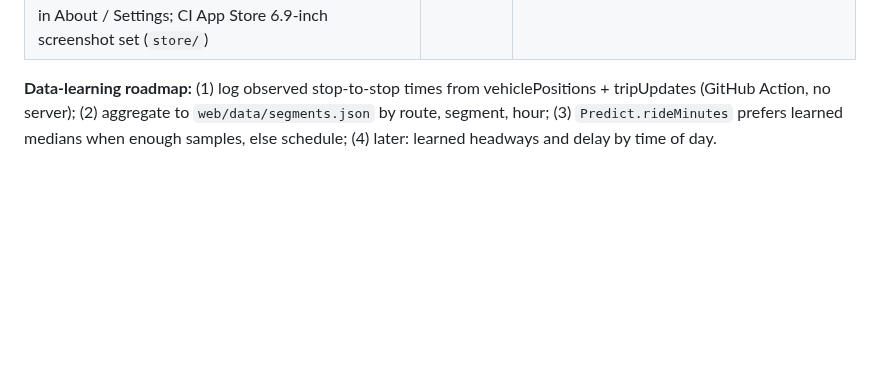
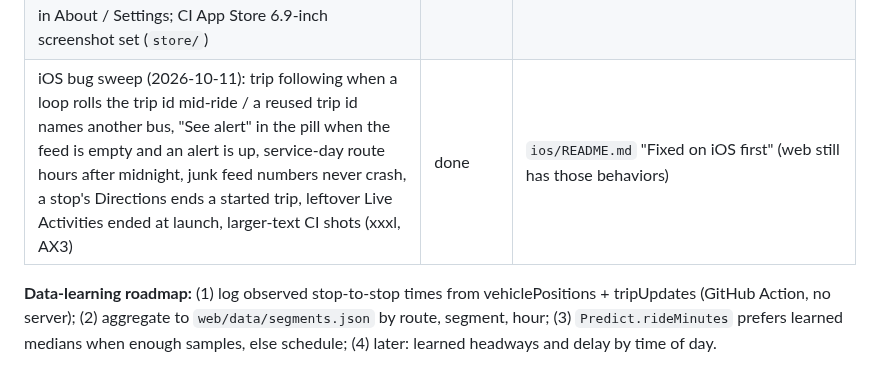
Before and after one commit to blobberus/straight-bussing, a Markdown page: CLAUDE.md, the part around the change. Drawn GitHub-style; blank space fills up the shorter version.

Commit message:
CLAUDE.md: iOS bug sweep row (2026-10-11)
Co-Authored-By: Claude Opus 5.5 <noreply@anthropic.com>

```diff
--- a/CLAUDE.md
+++ b/CLAUDE.md
@@ -78,5 +78,6 @@ Also every ship: bump the cache name in `web/sw.js` when shell files change; esc
 | Design-taste audit (2026-10-10): no dash characters / stacked dots in UI text, one accent (green = live only), danger fills AA in dark, radius + z-index scales as tokens, off-white surfaces + tinted shadows, press states, row-shaped skeleton, one location action in Directions | done | `docs/DESIGN-AUDIT-2026-10-10.md`, rules in `docs/DESIGN.md` "1b"; About privacy wording consistent with iOS (only rounded walking-leg ends leave the device); sw `sb-v2-30` |
 | Web parity with iOS (2026-10-10): `?demo=1` demo mode (simulated buses from the schedule, banner, never stored), pill icons per state, ONE bus alert (banner in front / notification in background), Directions re-plan at most every 8 s, slider grabber, "Not running · Today …" | done | sw `sb-v2-31`; ARCHITECTURE "web parity with the iPhone app"; docs/RUN.md "Demo mode" |
 | iOS design pass + App Store prep (2026-10-10): DESIGN.md "1b" as iOS tokens (`ios/Shared/Palette.swift`: AA contrast light + dark, one accent, radius scale, own primary / secondary button styles), Dynamic Type / 44 pt / VoiceOver fixes; Settings "Simulated buses (demo)" switch (never saved, banner on every screen, never mixed with live data); privacy + support pages linked in About / Settings; CI App Store 6.9-inch screenshot set (`store/`) | done | `ios/DESIGN-AUDIT-2026-10-10.md`; https://blobberus.github.io/straight-bussing/privacy.html and `/support.html` (`web/privacy.html`, `web/support.html`, not precached) |
+| iOS bug sweep (2026-10-11): trip following when a loop rolls the trip id mid-ride / a reused trip id names another bus, "See alert" in the pill when the feed is empty and an alert is up, service-day route hours after midnight, junk feed numbers never crash, a stop's Directions ends a started trip, leftover Live Activities ended at launch, larger-text CI shots (xxxl, AX3) | done | `ios/README.md` "Fixed on iOS first" (web still has those behaviors) |
 
 **Data-learning roadmap:** (1) log observed stop-to-stop times from vehiclePositions + tripUpdates (GitHub Action, no server); (2) aggregate to `web/data/segments.json` by route, segment, hour; (3) `Predict.rideMinutes` prefers learned medians when enough samples, else schedule; (4) later: learned headways and delay by time of day.
```
